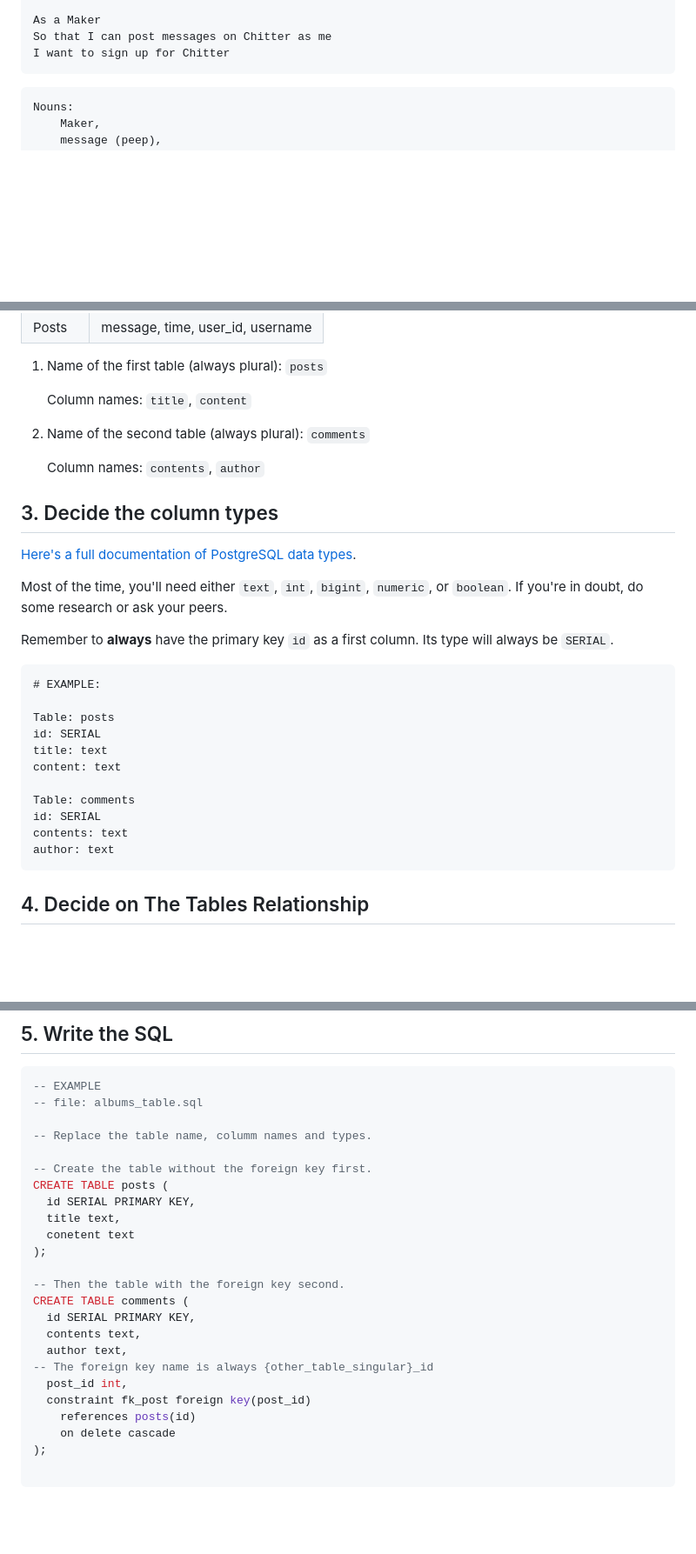
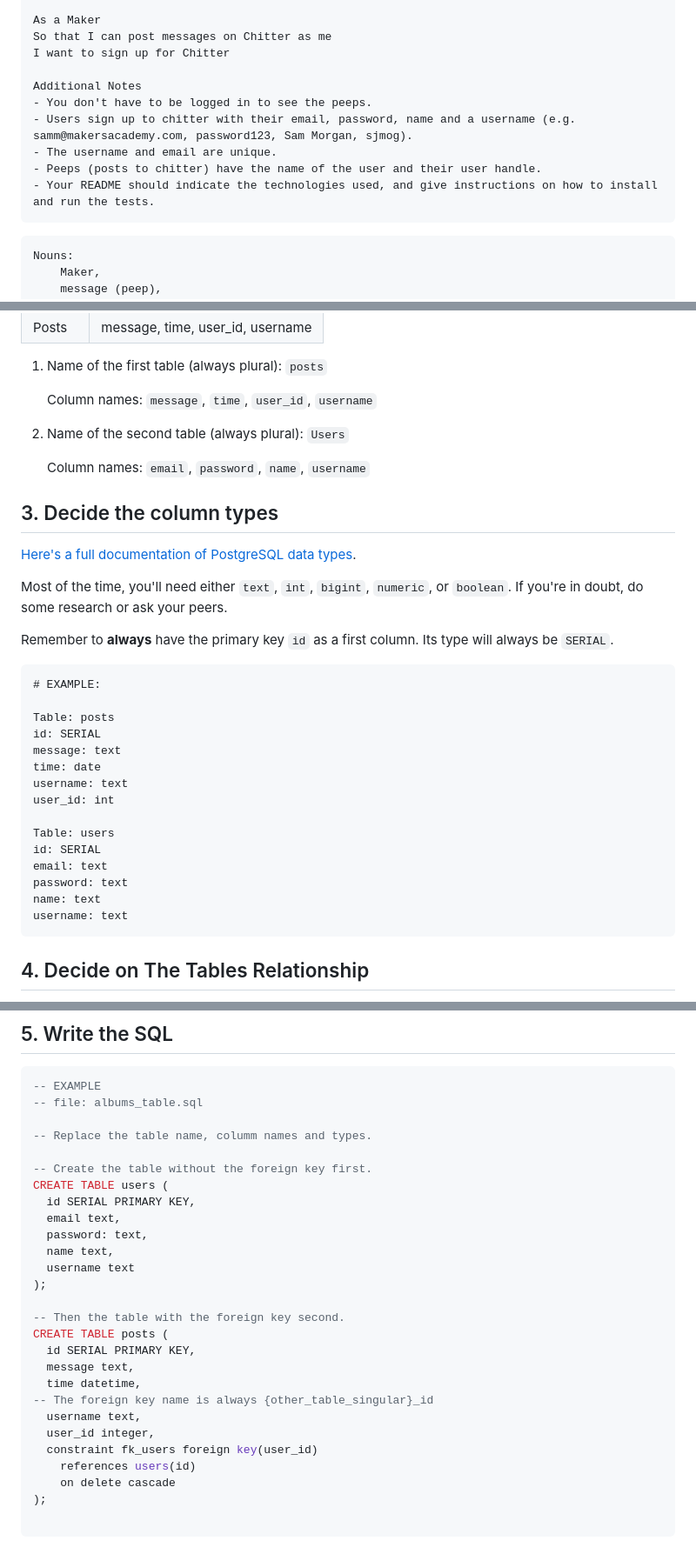
Before and after one commit to xengeo/chitter-clone, a Markdown page: two_table_design_recipe_template.md, 3 parts joined by grey strips. Shown at 87% size. Drawn GitHub-style; blank space fills up the shorter version.

Commit message:
add two table design recipe

````diff
--- a/two_table_design_recipe_template.md
+++ b/two_table_design_recipe_template.md
@@ -20,6 +20,13 @@ I want to see the time at which it was made
 As a Maker
 So that I can post messages on Chitter as me
 I want to sign up for Chitter
+
+Additional Notes
+- You don't have to be logged in to see the peeps.
+- Users sign up to chitter with their email, password, name and a username (e.g. samm@makersacademy.com, password123, Sam Morgan, sjmog).
+- The username and email are unique.
+- Peeps (posts to chitter) have the name of the user and their user handle.
+- Your README should indicate the technologies used, and give instructions on how to install and run the tests.
 ```
 
 ```
@@ -53,11 +60,11 @@ Put the different nouns in this table. Replace the example with your own nouns.
 
 1. Name of the first table (always plural): `posts`
 
-    Column names: `title`, `content`
+    Column names: `message`, `time`, `user_id`, `username`
 
-2. Name of the second table (always plural): `comments`
+2. Name of the second table (always plural): `Users`
 
-    Column names: `contents`, `author`
+    Column names: `email`, `password`, `name`, `username`
 
 ## 3. Decide the column types
 
@@ -72,13 +79,17 @@ Remember to **always** have the primary key `id` as a first column. Its type wil
 
 Table: posts
 id: SERIAL
-title: text
-content: text
+message: text
+time: date
+username: text
+user_id: int
 
-Table: comments
+Table: users
 id: SERIAL
-contents: text
-author: text
+email: text
+password: text
+name: text
+username: text
 ```
 
 ## 4. Decide on The Tables Relationship
@@ -122,21 +133,24 @@ Replace the relevant bits in this example with your own:
 -- Replace the table name, columm names and types.
 
 -- Create the table without the foreign key first.
-CREATE TABLE posts (
+CREATE TABLE users (
   id SERIAL PRIMARY KEY,
-  title text,
-  conetent text
+  email text,
+  password: text,
+  name text,
+  username text
 );
 
 -- Then the table with the foreign key second.
-CREATE TABLE comments (
+CREATE TABLE posts (
   id SERIAL PRIMARY KEY,
-  contents text,
-  author text,
+  message text,
+  time datetime,
 -- The foreign key name is always {other_table_singular}_id
-  post_id int,
-  constraint fk_post foreign key(post_id)
-    references posts(id)
+  username text,
+  user_id integer,
+  constraint fk_users foreign key(user_id)
+    references users(id)
     on delete cascade
 );
 
````
